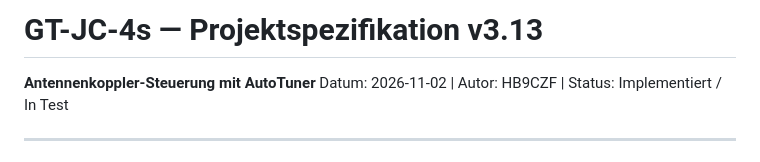
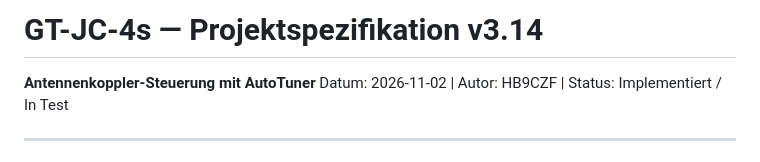
Before and after one commit to bugi67/GT-JC-4s, a Markdown page: docs/GT-JC-4s_Spezifikation_v1.5.md, the part around one of its changes. Rendered like a GitHub page.

```diff
--- a/docs/GT-JC-4s_Spezifikation_v1.5.md
+++ b/docs/GT-JC-4s_Spezifikation_v1.5.md
@@ -1,4 +1,4 @@
-# GT-JC-4s — Projektspezifikation v3.13
+# GT-JC-4s — Projektspezifikation v3.14
 **Antennenkoppler-Steuerung mit AutoTuner**
 Datum: 2026-11-02 | Autor: HB9CZF | Status: Implementiert / In Test
 
```
Also changed, not shown: other parts of docs/GT-JC-4s_Spezifikation_v1.5.md (+2 -1 lines).
